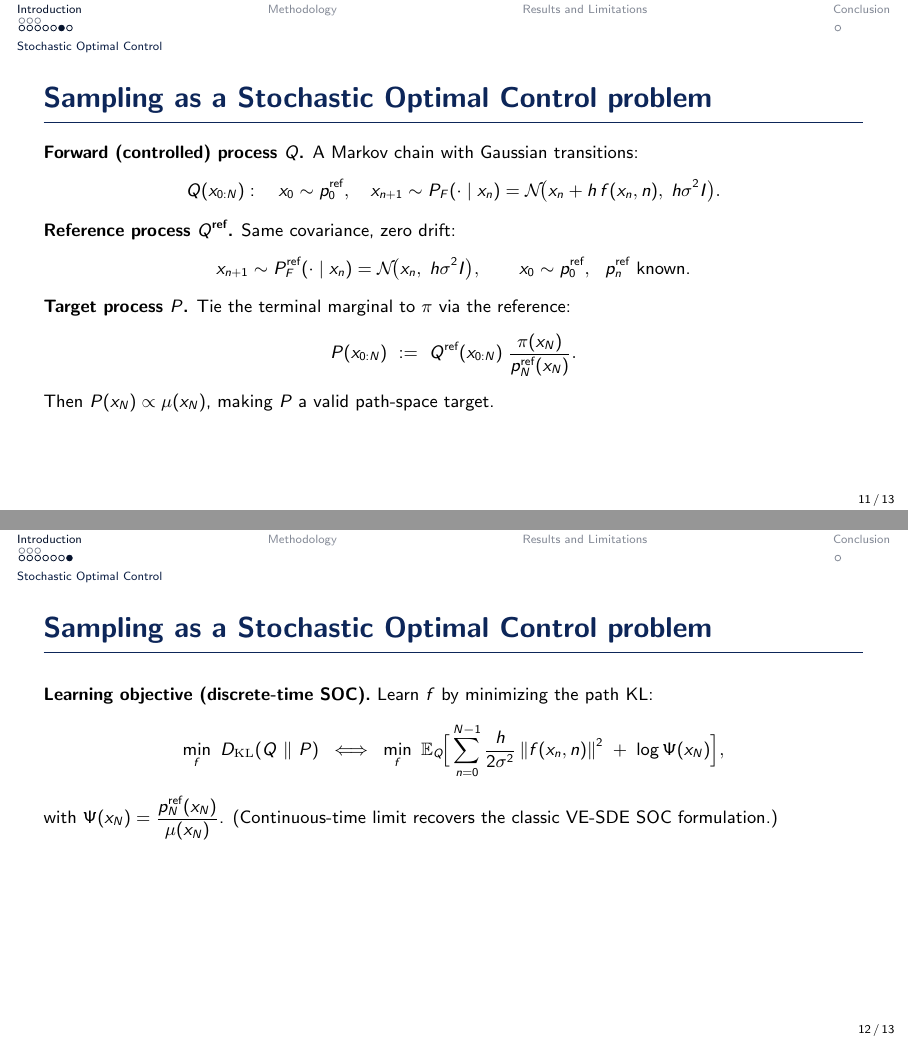
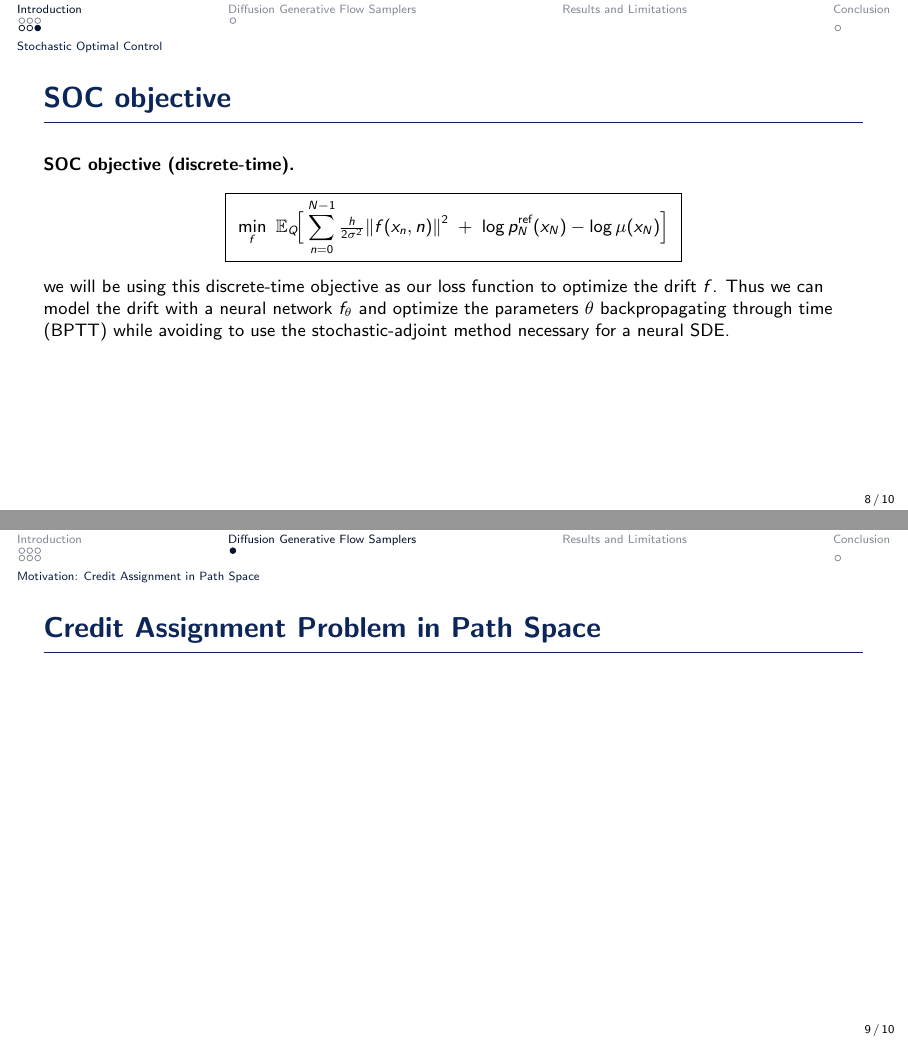
Before and after one commit to ThomasMousseau/DGFS-presentation, LaTeX slides (reports/main.tex): pages 11 and 12 of 13 before the commit and pages 8 and 9 of 10 after it, joined at a grey line. Compiled offline with pdfLaTeX; a LaTeX package or settings file that is missing is left out.

```diff
--- a/reports/main.tex
+++ b/reports/main.tex
@@ -216,5 +216,7 @@
 \[
 \boxed{\ \min_{f}\ \mathbb E_Q\!\Big[\sum_{n=0}^{N-1}\tfrac{h}{2\sigma^2}\|f(x_n,n)\|^2\;+\;\log p^{\text{ref}}_N(x_N)-\log \mu(x_N)\Big]\ }
 \]
+
+we will be using this discrete-time objective as our loss function to optimize the drift $f$. Thus we can model the drift with a neural network $f_\theta$ and optimize the parameters $\theta$ backpropagating through time (BPTT) while avoiding to use the stochastic-adjoint method necessary for a neural SDE.
 \end{frame}
 
@@ -277,44 +274,17 @@
-\begin{frame}[t]{Sampling as a Stochastic Optimal Control problem}
-\footnotesize
-\textbf{Forward (controlled) process $Q$.} A Markov chain with Gaussian transitions:
-\[
-Q(x_{0:N}):\quad x_0\sim p_0^{\text{ref}},\quad x_{n+1}\sim P_F(\cdot\mid x_n)=\mathcal N\!\big(x_n + h\,f(x_n,n),\; h\sigma^2 I\big).
-\]
-
-\textbf{Reference process $Q^{\text{ref}}$.} Same covariance, zero drift:
-\[
-x_{n+1}\sim P_F^{\text{ref}}(\cdot\mid x_n)=\mathcal N\!\big(x_n,\; h\sigma^2 I\big),\qquad x_0\sim p_0^{\text{ref}},\ \ p_n^{\text{ref}}\text{ known.}
-\]
-
-\textbf{Target process $P$.} Tie the terminal marginal to $\pi$ via the reference:
-\[
-P(x_{0:N})\ :=\ Q^{\text{ref}}(x_{0:N})\;\frac{\pi(x_N)}{p_N^{\text{ref}}(x_N)}.
-\]
-Then $P(x_N)\propto \mu(x_N)$, making $P$ a valid path-space target.
-\end{frame}
-
-\begin{frame}[t]{Sampling as a Stochastic Optimal Control problem}
-\footnotesize
-
-\medskip
-\textbf{Learning objective (discrete-time SOC).} Learn $f$ by minimizing the path KL:
-\[
-\min_{f}\ D_{\mathrm{KL}}(Q\ \|\ P)
-\;\;\Longleftrightarrow\;\;
-\min_{f}\ \mathbb E_{Q}\!\Big[\sum_{n=0}^{N-1}\frac{h}{2\sigma^2}\,\|f(x_n,n)\|^2\;+\;\log\Psi(x_N)\Big],
-\]
-with \(\Psi(x_N)=\dfrac{p_N^{\text{ref}}(x_N)}{\mu(x_N)}\).
-(Continuous-time limit recovers the classic VE-SDE SOC formulation.)
-\end{frame}
-
-
+% \textbf{Notation tip.} Use $u_\theta$ (or $f$) for the vector field to avoid clashing with $\mu(\cdot)$, which denotes the unnormalized density.
+% \end{frame}
 
 
 
 %------------------------------------------------
-\section{Methodology}
+\section{Diffusion Generative Flow Samplers}
 
-\subsection{DGFS framework}
+\subsection{Motivation: Credit Assignment in Path Space}
+
+\begin{frame}[t]{Credit Assignment Problem in Path Space}
+\footnotesize
+
+\end{frame}
 
 
 %------------------------------------------------
```
Also changed, not shown: reports/main.pdf, reports/main.tex (89 more changed lines).
